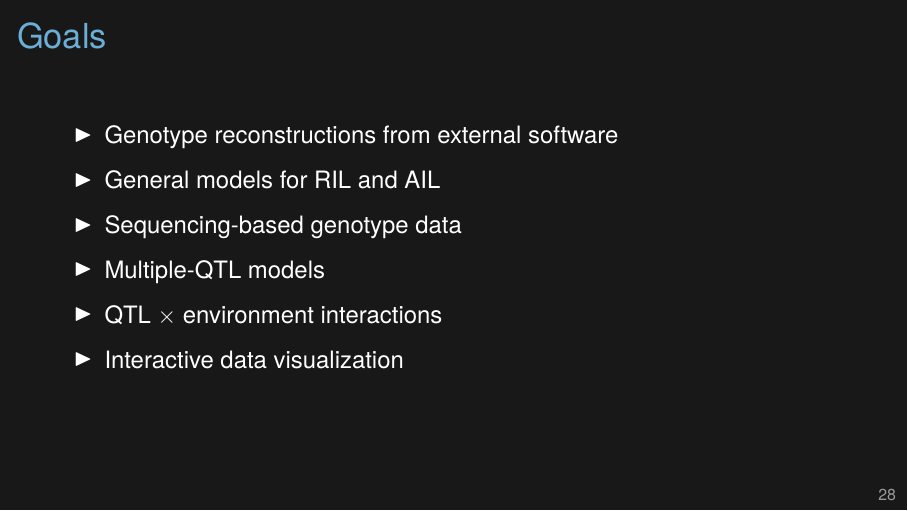
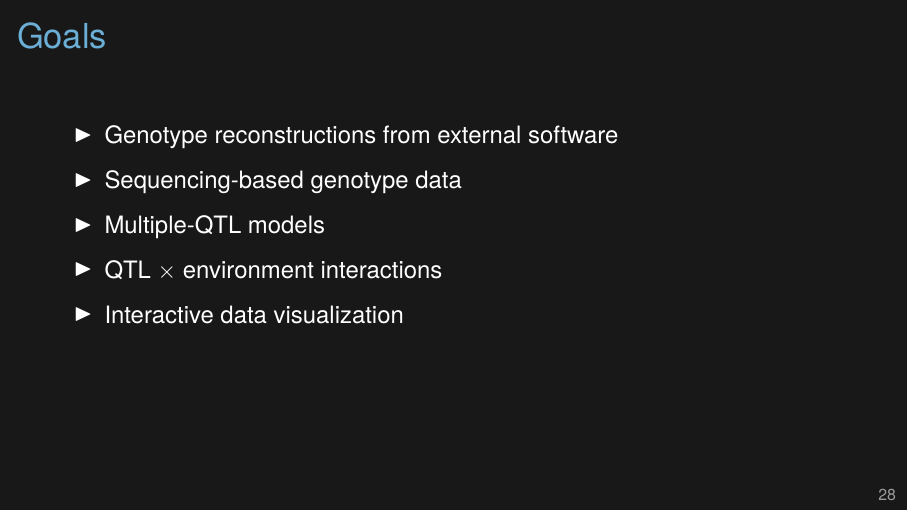
Before and after one commit to kbroman/Talk_MAGIC2021, LaTeX slides (magic2021B.tex): page 43 of 44. Compiled offline with XeLaTeX.

Commit message:
magic2021B.tex: remove "general RIL/AIL" from "to do" list

```diff
--- a/magic2021B.tex
+++ b/magic2021B.tex
@@ -617,8 +617,6 @@ fl_blup <- fit1(fl_pr, arab$pheno[,"fruit_length"], blup=TRUE)
   \bbi
 \item Genotype reconstructions from external software
 
-\item General models for RIL and AIL
-
 \item Sequencing-based genotype data
 
 \item Multiple-QTL models
```
